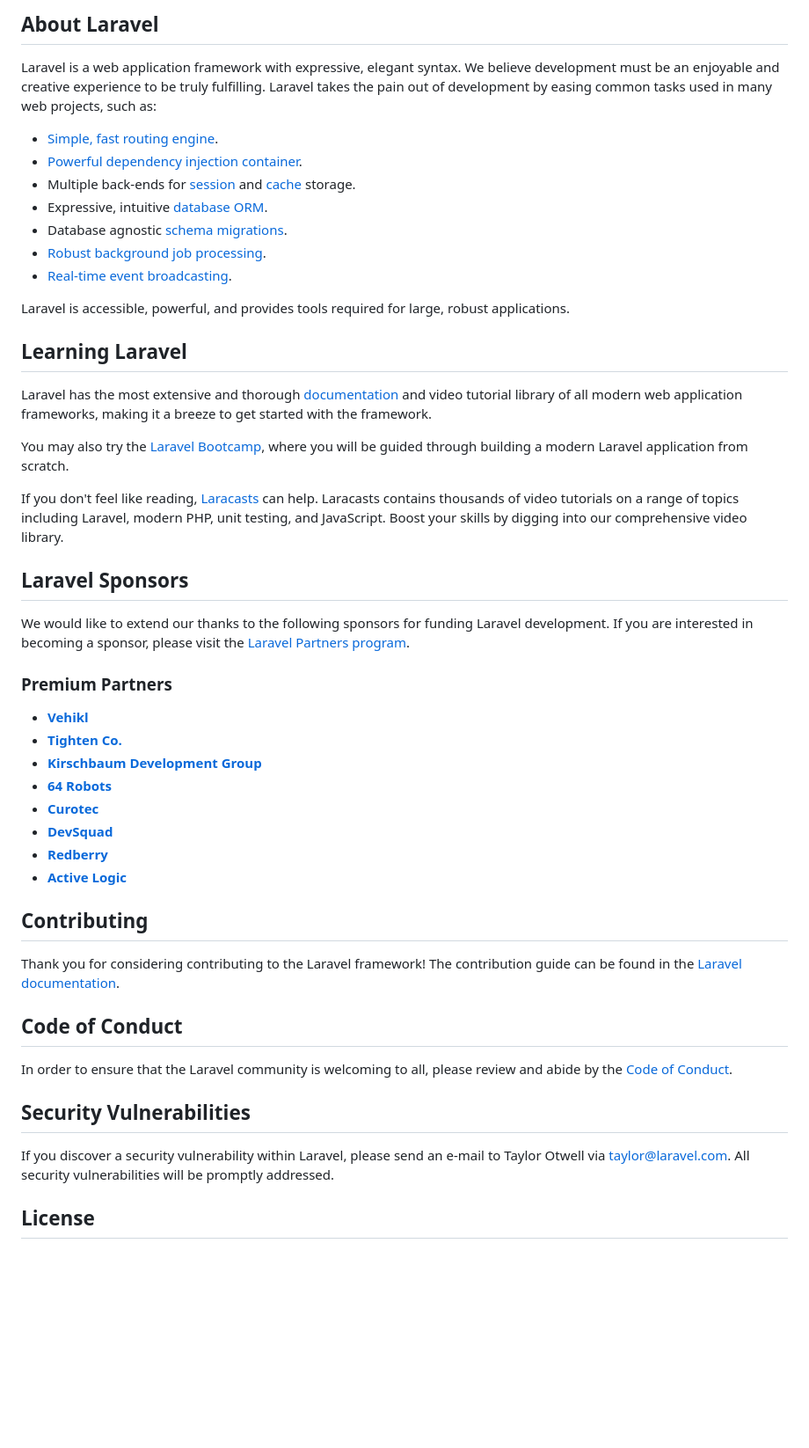
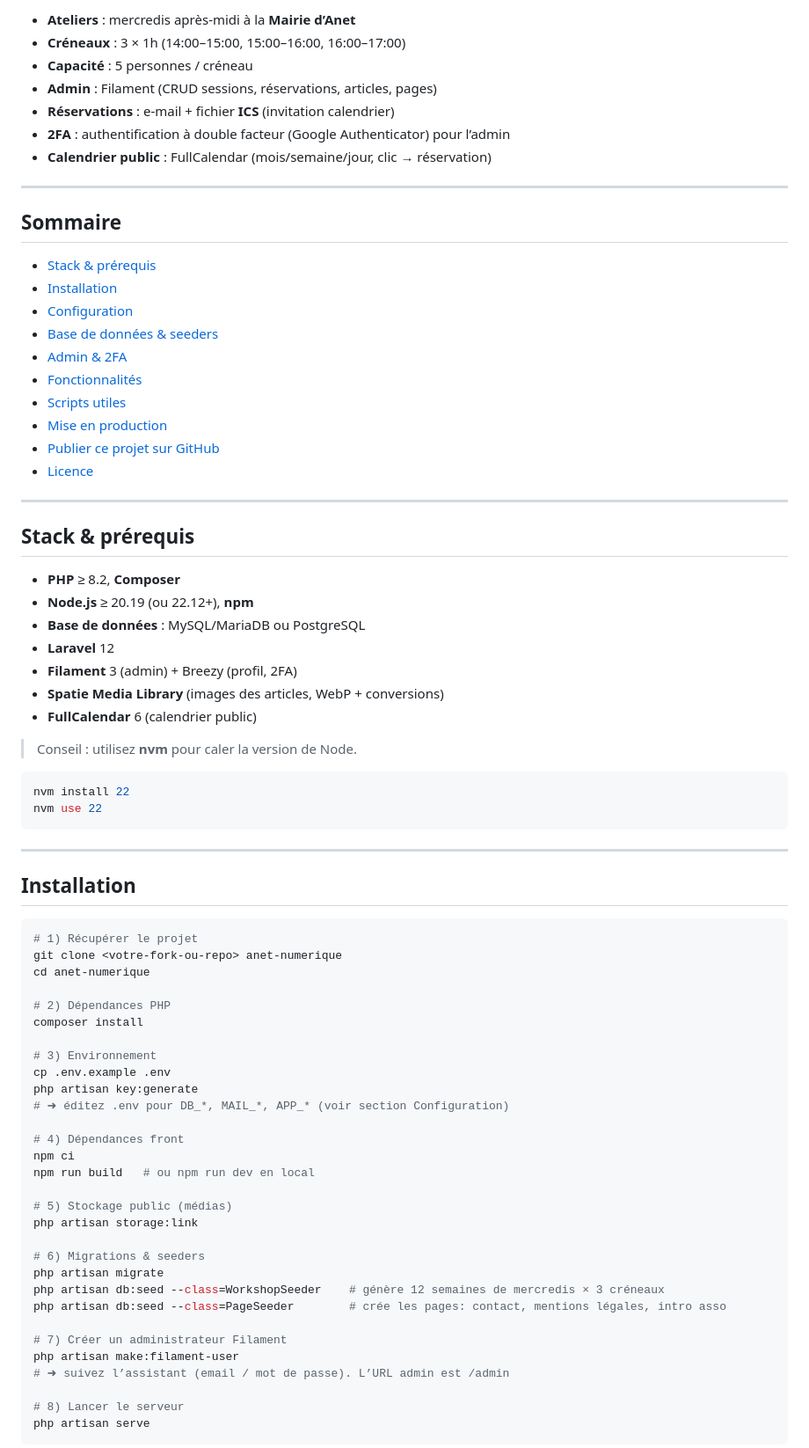
Before and after one commit to labbej27/npt-anet, a Markdown page: README.md, the part around the change printed below. Shown: that part at 88% size. Rendered like a GitHub page; blank space fills up the shorter version.

````diff
--- a/README.md
+++ b/README.md
@@ -9,52 +4,80 @@
 
-## About Laravel
+* **Ateliers** : mercredis après-midi à la **Mairie d’Anet**
+* **Créneaux** : 3 × 1h (14:00–15:00, 15:00–16:00, 16:00–17:00)
+* **Capacité** : 5 personnes / créneau
+* **Admin** : Filament (CRUD sessions, réservations, articles, pages)
+* **Réservations** : e‑mail + fichier **ICS** (invitation calendrier)
+* **2FA** : authentification à double facteur (Google Authenticator) pour l’admin
+* **Calendrier public** : FullCalendar (mois/semaine/jour, clic → réservation)
 
-Laravel is a web application framework with expressive, elegant syntax. We believe development must be an enjoyable and creative experience to be truly fulfilling. Laravel takes the pain out of development by easing common tasks used in many web projects, such as:
+---
 
-- [Simple, fast routing engine](https://laravel.com/docs/routing).
-- [Powerful dependency injection container](https://laravel.com/docs/container).
-- Multiple back-ends for [session](https://laravel.com/docs/session) and [cache](https://laravel.com/docs/cache) storage.
-- Expressive, intuitive [database ORM](https://laravel.com/docs/eloquent).
-- Database agnostic [schema migrations](https://laravel.com/docs/migrations).
-- [Robust background job processing](https://laravel.com/docs/queues).
-- [Real-time event broadcasting](https://laravel.com/docs/broadcasting).
+## Sommaire
 
-Laravel is accessible, powerful, and provides tools required for large, robust applications.
+* [Stack & prérequis](#stack--prérequis)
+* [Installation](#installation)
+* [Configuration](#configuration)
+* [Base de données & seeders](#base-de-données--seeders)
+* [Admin & 2FA](#admin--2fa)
+* [Fonctionnalités](#fonctionnalités)
+* [Scripts utiles](#scripts-utiles)
+* [Mise en production](#mise-en-production)
+* [Publier ce projet sur GitHub](#publier-ce-projet-sur-github)
+* [Licence](#licence)
 
-## Learning Laravel
+---
 
-Laravel has the most extensive and thorough [documentation](https://laravel.com/docs) and video tutorial library of all modern web application frameworks, making it a breeze to get started with the framework.
+## Stack & prérequis
 
-You may also try the [Laravel Bootcamp](https://bootcamp.laravel.com), where you will be guided through building a modern Laravel application from scratch.
+* **PHP** ≥ 8.2, **Composer**
+* **Node.js** ≥ 20.19 (ou 22.12+), **npm**
+* **Base de données** : MySQL/MariaDB ou PostgreSQL
+* **Laravel** 12
+* **Filament** 3 (admin) + Breezy (profil, 2FA)
+* **Spatie Media Library** (images des articles, WebP + conversions)
+* **FullCalendar** 6 (calendrier public)
 
-If you don't feel like reading, [Laracasts](https://laracasts.com) can help. Laracasts contains thousands of video tutorials on a range of topics including Laravel, modern PHP, unit testing, and JavaScript. Boost your skills by digging into our comprehensive video library.
+> Conseil : utilisez **nvm** pour caler la version de Node.
 
-## Laravel Sponsors
+```bash
+nvm install 22
+nvm use 22
+```
 
-We would like to extend our thanks to the following sponsors for funding Laravel development. If you are interested in becoming a sponsor, please visit the [Laravel Partners program](https://partners.laravel.com).
+---
 
-### Premium Partners
+## Installation
 
-- **[Vehikl](https://vehikl.com)**
-- **[Tighten Co.](https://tighten.co)**
-- **[Kirschbaum Development Group](https://kirschbaumdevelopment.com)**
-- **[64 Robots](https://64robots.com)**
-- **[Curotec](https://www.curotec.com/services/technologies/laravel)**
-- **[DevSquad](https://devsquad.com/hire-laravel-developers)**
-- **[Redberry](https://redberry.international/laravel-development)**
-- **[Active Logic](https://activelogic.com)**
+```bash
+# 1) Récupérer le projet
+git clone <votre-fork-ou-repo> anet-numerique
+cd anet-numerique
 
-## Contributing
+# 2) Dépendances PHP
+composer install
 
-Thank you for considering contributing to the Laravel framework! The contribution guide can be found in the [Laravel documentation](https://laravel.com/docs/contributions).
+# 3) Environnement
+cp .env.example .env
+php artisan key:generate
+# ➜ éditez .env pour DB_*, MAIL_*, APP_* (voir section Configuration)
 
-## Code of Conduct
+# 4) Dépendances front
+npm ci
+npm run build   # ou npm run dev en local
 
-In order to ensure that the Laravel community is welcoming to all, please review and abide by the [Code of Conduct](https://laravel.com/docs/contributions#code-of-conduct).
+# 5) Stockage public (médias)
+php artisan storage:link
 
-## Security Vulnerabilities
+# 6) Migrations & seeders
+php artisan migrate
+php artisan db:seed --class=WorkshopSeeder    # génère 12 semaines de mercredis × 3 créneaux
+php artisan db:seed --class=PageSeeder        # crée les pages: contact, mentions légales, intro asso
 
-If you discover a security vulnerability within Laravel, please send an e-mail to Taylor Otwell via [taylor@laravel.com](mailto:taylor@laravel.com). All security vulnerabilities will be promptly addressed.
+# 7) Créer un administrateur Filament
+php artisan make:filament-user
+# ➜ suivez l’assistant (email / mot de passe). L’URL admin est /admin
 
-## License
+# 8) Lancer le serveur
+php artisan serve
+```
 
````
Also changed, not shown: other parts of README.md (+124 -8 lines).
